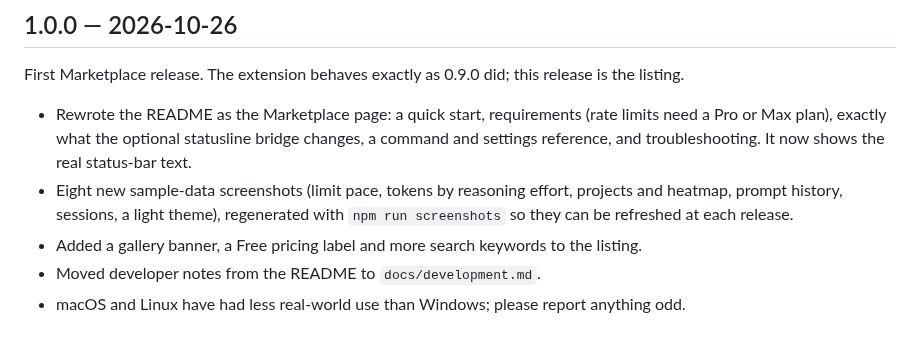
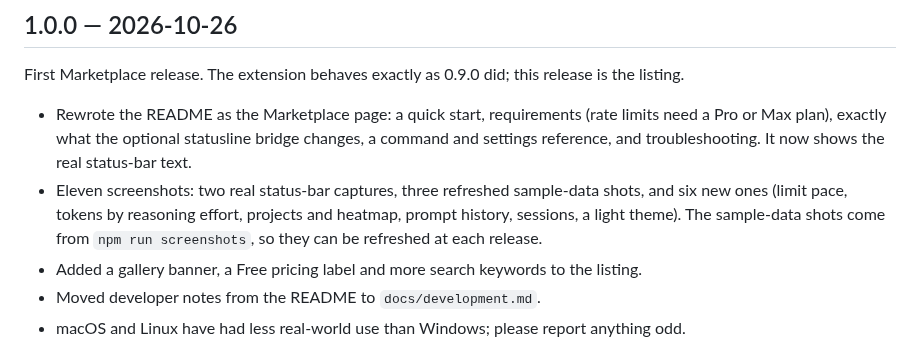
Before and after one commit to jeffkararo/claude-code-token-usage-tracker, a Markdown page: CHANGELOG.md, the part around the change. Drawn GitHub-style.

```diff
--- a/CHANGELOG.md
+++ b/CHANGELOG.md
@@ -8,7 +8,7 @@ The first Marketplace release is **1.0.0**.
 First Marketplace release. The extension behaves exactly as 0.9.0 did; this release is the listing.
 
 - Rewrote the README as the Marketplace page: a quick start, requirements (rate limits need a Pro or Max plan), exactly what the optional statusline bridge changes, a command and settings reference, and troubleshooting. It now shows the real status-bar text.
-- Eight new sample-data screenshots (limit pace, tokens by reasoning effort, projects and heatmap, prompt history, sessions, a light theme), regenerated with `npm run screenshots` so they can be refreshed at each release.
+- Eleven screenshots: two real status-bar captures, three refreshed sample-data shots, and six new ones (limit pace, tokens by reasoning effort, projects and heatmap, prompt history, sessions, a light theme). The sample-data shots come from `npm run screenshots`, so they can be refreshed at each release.
 - Added a gallery banner, a Free pricing label and more search keywords to the listing.
 - Moved developer notes from the README to `docs/development.md`.
 - macOS and Linux have had less real-world use than Windows; please report anything odd.
```
Also changed, not shown: README.md (+7 -3 lines), docs/publishing-to-marketplace.md (+1 -1 lines), docs/images/status-bar-2.png (added), docs/images/status-bar.png (added).
